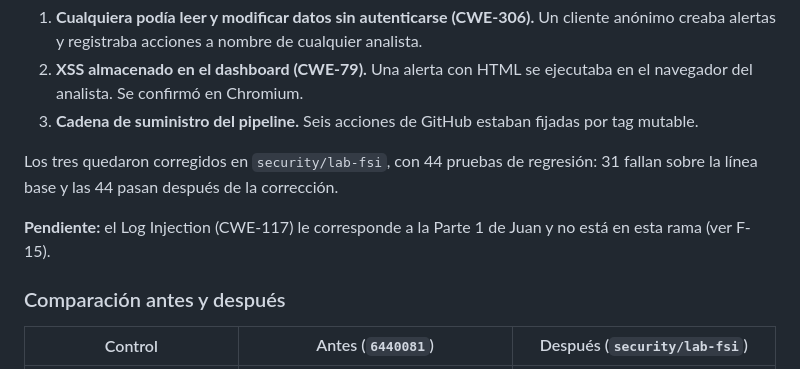
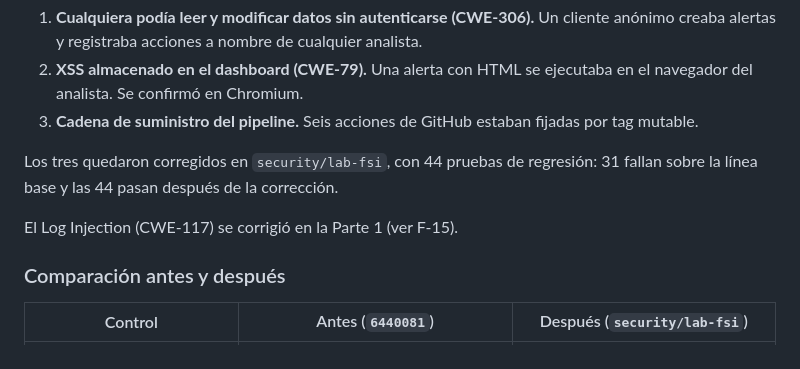
Before and after one commit to BrayanLoaiza-JuanGuayazan-FDSI/Lab3-FDSI, a Markdown page: docs/REPORTE_HALLAZGOS.md, the part around the change. GitHub-like rendering.

Commit message:
docs(report): remove stale log injection pending note

```diff
--- a/docs/REPORTE_HALLAZGOS.md
+++ b/docs/REPORTE_HALLAZGOS.md
@@ -16,7 +16,7 @@ Los tres riesgos principales eran:
 
 Los tres quedaron corregidos en `security/lab-fsi`, con 44 pruebas de regresión: 31 fallan sobre la línea base y las 44 pasan después de la corrección.
 
-**Pendiente:** el Log Injection (CWE-117) le corresponde a la Parte 1 de Juan y no está en esta rama (ver F-15).
+El Log Injection (CWE-117) se corrigió en la Parte 1 (ver F-15).
 
 ### Comparación antes y después
 
```
